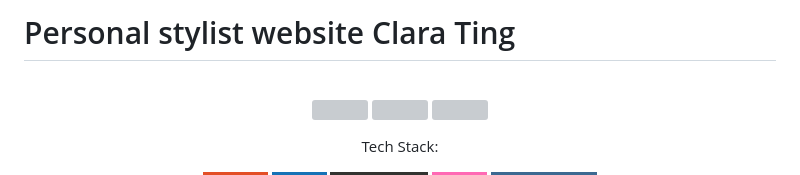
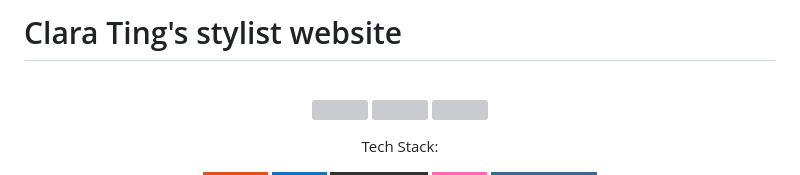
Before and after one commit to sssheina/Clara-Ting, a Markdown page: README.md, the part around the change. GitHub-like rendering; badges without logos; grey boxes are pictures that could not be loaded.

```diff
--- a/README.md
+++ b/README.md
@@ -1,4 +1,4 @@
-# Personal stylist website Сlara Ting
+# Clara Ting's stylist website
 
 <br>
 
```
